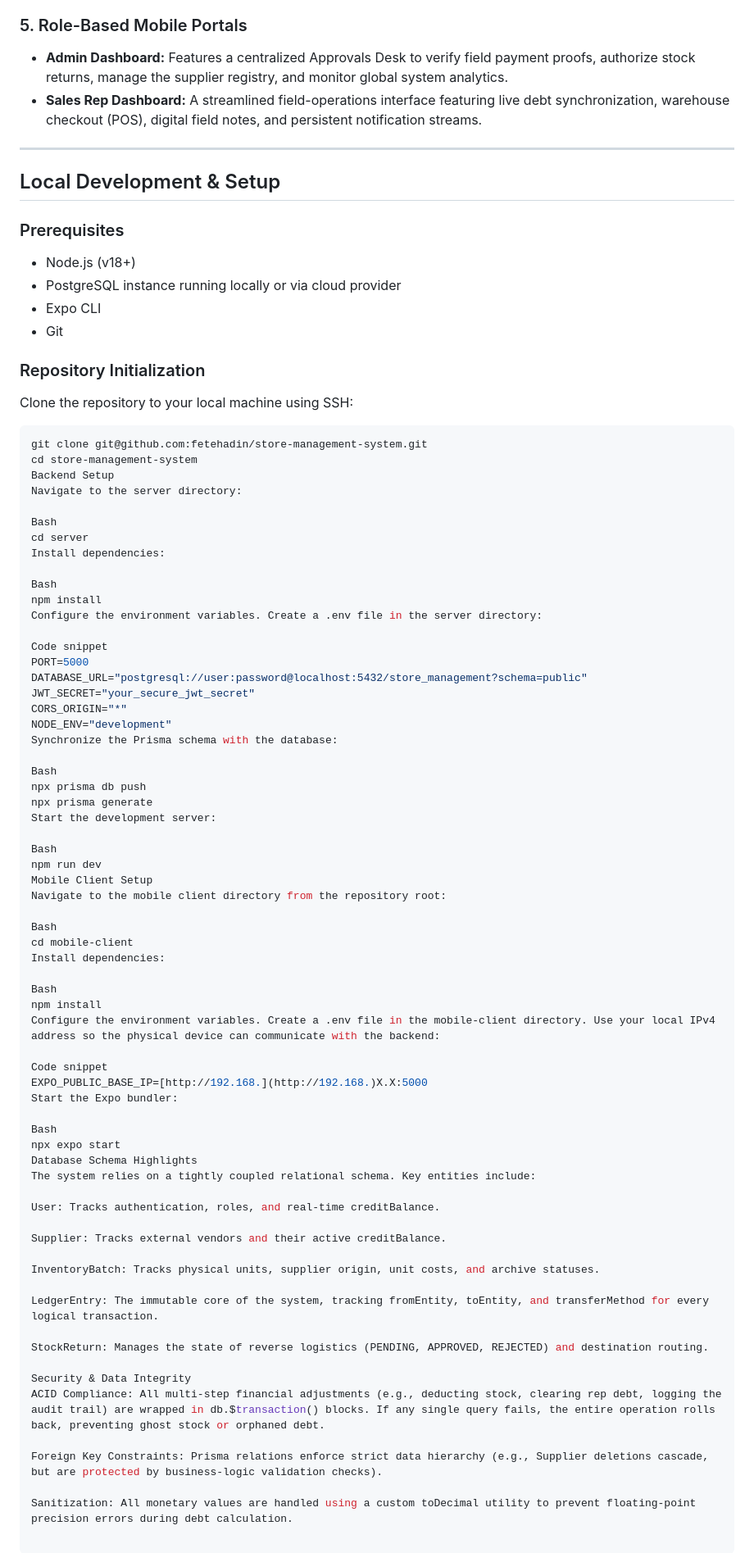
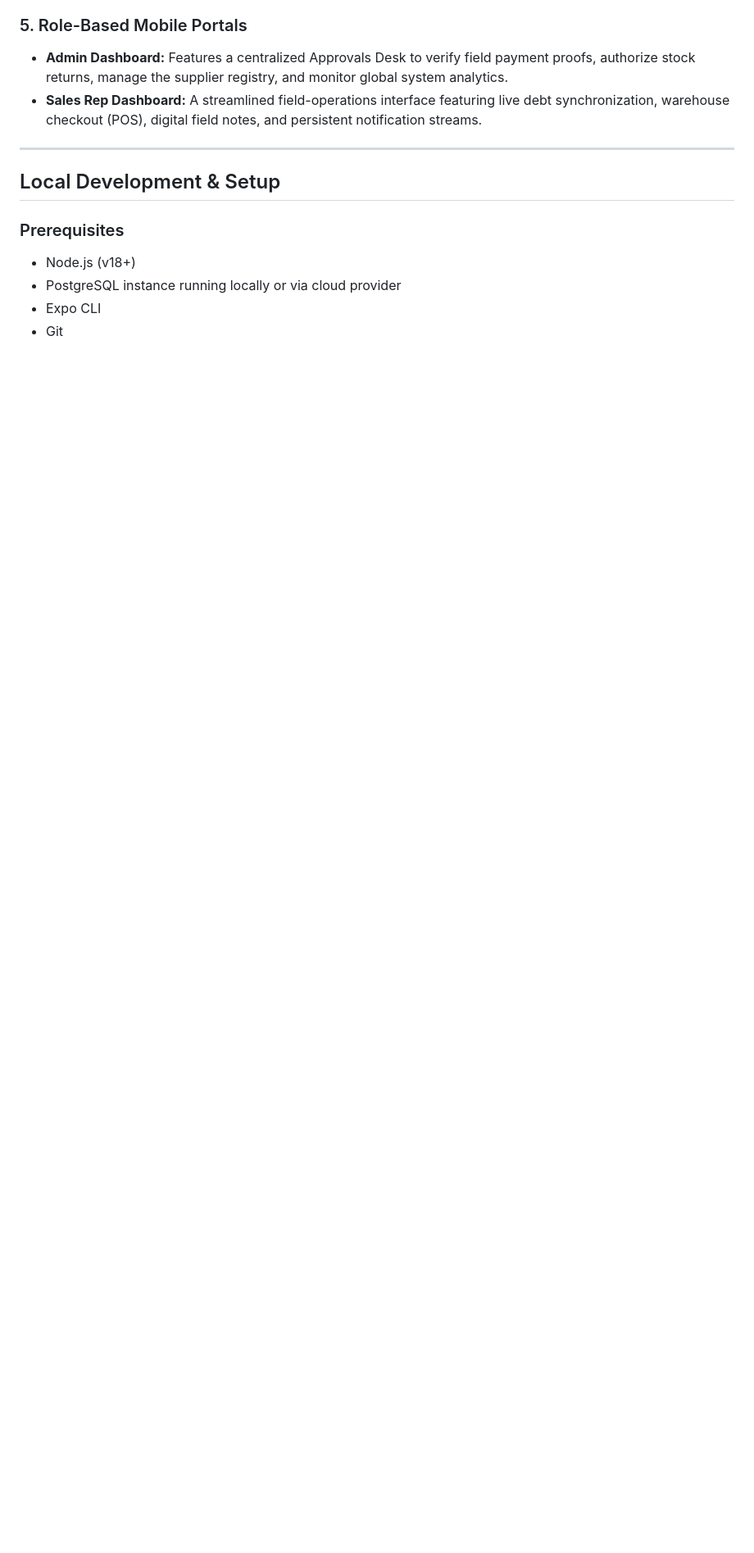
Before and after one commit to fetehadin/store-management-system, a Markdown page: README.md, the part around the change. Shown at 82% size. GitHub-like rendering; blank space fills up the shorter version.

````diff
--- a/README.md
+++ b/README.md
@@ -52,71 +52,3 @@ The platform is divided into two primary environments:
 *   PostgreSQL instance running locally or via cloud provider
 *   Expo CLI
 *   Git
-
-### Repository Initialization
-Clone the repository to your local machine using SSH:
-```bash
-git clone git@github.com:fetehadin/store-management-system.git
-cd store-management-system
-Backend Setup
-Navigate to the server directory:
-
-Bash
-cd server
-Install dependencies:
-
-Bash
-npm install
-Configure the environment variables. Create a .env file in the server directory:
-
-Code snippet
-PORT=5000
-DATABASE_URL="postgresql://user:password@localhost:5432/store_management?schema=public"
-JWT_SECRET="your_secure_jwt_secret"
-CORS_ORIGIN="*"
-NODE_ENV="development"
-Synchronize the Prisma schema with the database:
-
-Bash
-npx prisma db push
-npx prisma generate
-Start the development server:
-
-Bash
-npm run dev
-Mobile Client Setup
-Navigate to the mobile client directory from the repository root:
-
-Bash
-cd mobile-client
-Install dependencies:
-
-Bash
-npm install
-Configure the environment variables. Create a .env file in the mobile-client directory. Use your local IPv4 address so the physical device can communicate with the backend:
-
-Code snippet
-EXPO_PUBLIC_BASE_IP=[http://192.168.](http://192.168.)X.X:5000
-Start the Expo bundler:
-
-Bash
-npx expo start
-Database Schema Highlights
-The system relies on a tightly coupled relational schema. Key entities include:
-
-User: Tracks authentication, roles, and real-time creditBalance.
-
-Supplier: Tracks external vendors and their active creditBalance.
-
-InventoryBatch: Tracks physical units, supplier origin, unit costs, and archive statuses.
-
-LedgerEntry: The immutable core of the system, tracking fromEntity, toEntity, and transferMethod for every logical transaction.
-
-StockReturn: Manages the state of reverse logistics (PENDING, APPROVED, REJECTED) and destination routing.
-
-Security & Data Integrity
-ACID Compliance: All multi-step financial adjustments (e.g., deducting stock, clearing rep debt, logging the audit trail) are wrapped in db.$transaction() blocks. If any single query fails, the entire operation rolls back, preventing ghost stock or orphaned debt.
-
-Foreign Key Constraints: Prisma relations enforce strict data hierarchy (e.g., Supplier deletions cascade, but are protected by business-logic validation checks).
-
-Sanitization: All monetary values are handled using a custom toDecimal utility to prevent floating-point precision errors during debt calculation.
````
